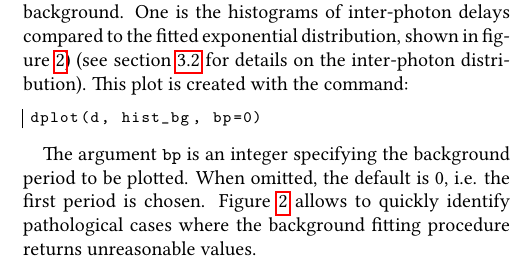
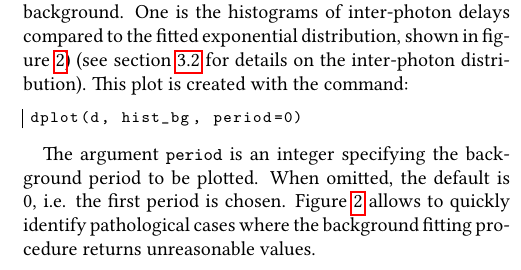
Before and after one commit to tritemio/fretbursts_paper, a LaTeX paper (main.tex, which reads background-estimation.tex): part of one column of page 7 of 19, cut so that both start at the same text. Compiled offline with pdfLaTeX.

Commit message:
edited background-estimation.tex

```diff
--- a/background-estimation.tex
+++ b/background-estimation.tex
@@ -33,10 +33,10 @@ figure~\ref{fig:bg_dist_all}) (see section~\ref{sec:bg_intro} for details on the
 This plot is created with the command:
 
 \begin{lstlisting}
-dplot(d, hist_bg, bp=0)
+dplot(d, hist_bg, period=0)
 \end{lstlisting}
 
-The argument \verb|bp| is an integer specifying the background period to be plotted.
+The argument \verb|period| is an integer specifying the background period to be plotted.
 When omitted, the default is 0, i.e. the first period is chosen.
 Figure~\ref{fig:bg_dist_all} allows to quickly identify pathological cases where the
 background fitting procedure returns unreasonable values.
```
